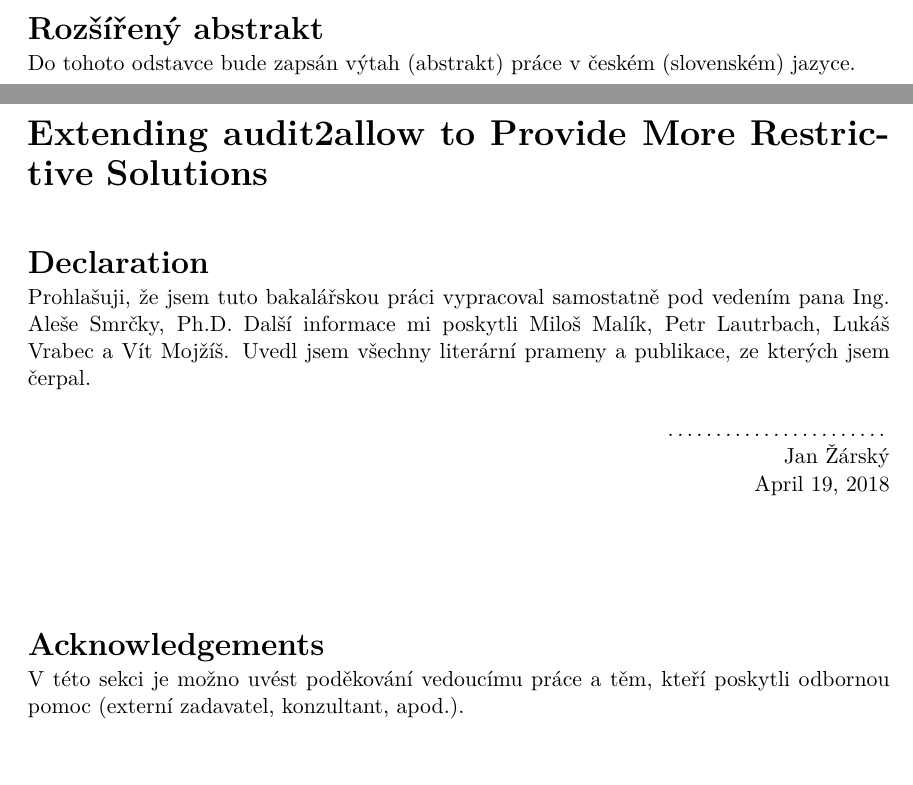
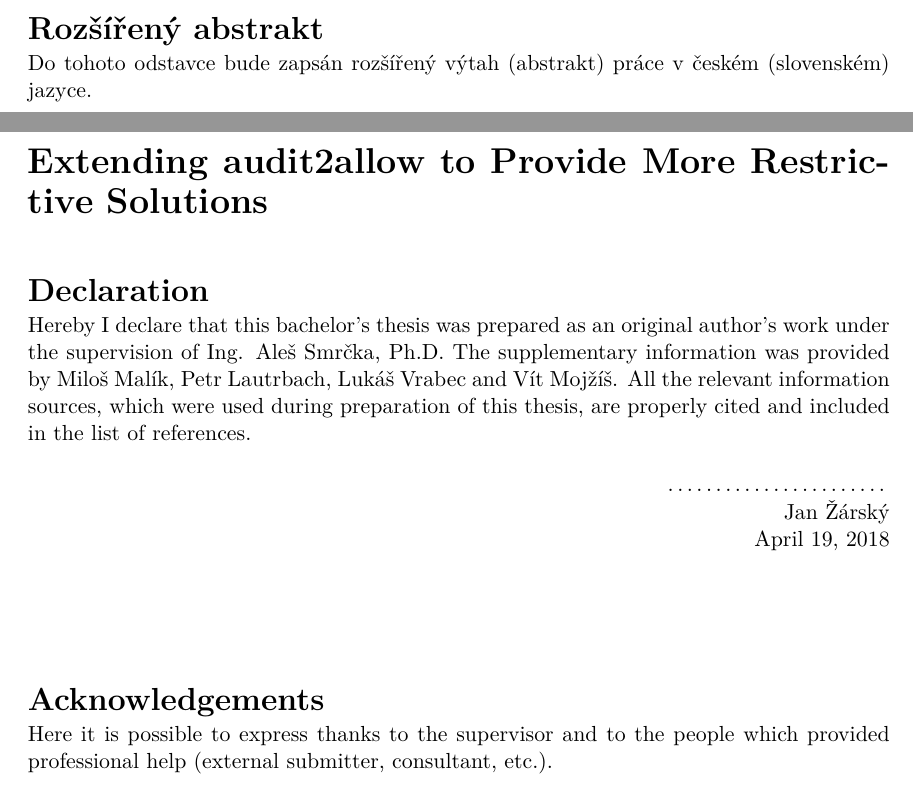
Before and after one commit to janzarsky/ibp, a LaTeX thesis (xzarsk03-Extending-audit2allow.tex): two parts of pages 3 and 4 of 45, joined at a grey line, cut so that both start at the same text. Compiled offline with pdfLaTeX.

Commit message:
update thesis info

```diff
--- a/xzarsk03-Extending-audit2allow.tex
+++ b/xzarsk03-Extending-audit2allow.tex
@@ -108,6 +108,3 @@
 %---------------------------------------------------------------------------
 \projectinfo{
     %Prace / Thesis
-  project={BP},            %typ práce BP/SP/DP/DR  / thesis type (SP = term project)
-  year={2018},             % rok odevzdání / year of submission
-  date=\today,             % datum odevzdání / submission date
@@ -117,4 +119,12 @@
-  title.length={14.3cm}, % nastavení délky bloku s titulkem pro úpravu zalomení řádku (lze definovat zde nebo níže) / setting the length of a block with a thesis title for adjusting a line break (can be defined here or below)
+    % název práce v češtině či slovenštině (dle zadání) / thesis title in czech
+    % language (according to assignment)
+    title.cs={Rozšíření nástroje audit2allow pro poskytování více omezujících
+    řešení},
+    % název práce v angličtině / thesis title in english
+    title.en={Extending audit2allow to Provide More Restrictive Solutions},
+    % nastavení délky bloku s titulkem pro úpravu zalomení řádku (lze definovat
+    % zde nebo níže) / setting the length of a block with a thesis title for
+    % adjusting a line break (can be defined here or below)
+    title.length={14.3cm},
+    %
     %Autor / Author
-  author.name={Jan},   % jméno autora / author name
-  author.surname={Žárský},   % příjmení autora / author surname
@@ -137,10 +159,0 @@
-  declaration={Prohlašuji, že jsem tuto bakalářskou práci vypracoval samostatně
-  pod vedením pana Ing. Aleše Smrčky, Ph.D.  Další informace mi poskytli Miloš
-  Malík, Petr Lautrbach, Lukáš Vrabec a Vít Mojžíš.  Uvedl jsem všechny
-  literární prameny a publikace, ze kterých jsem čerpal.},
-  %declaration={Hereby I declare that this bachelor's thesis was prepared as an original author’s work under the supervision of Mr. X
-% The supplementary information was provided by Mr. Y
-% All the relevant information sources, which were used during preparation of this thesis, are properly cited and included in the list of references.},
-  % Poděkování (nepovinné, nejlépe v jazyce práce) / Acknowledgement (optional, ideally in the language of the thesis)
-  acknowledgment={V této sekci je možno uvést poděkování vedoucímu práce a těm, kteří poskytli odbornou pomoc
-(externí zadavatel, konzultant, apod.).},
@@ -156,2 +162,35 @@
+    abstract.cs={Do tohoto odstavce bude zapsán výtah (abstrakt) práce v českém
+    (slovenském) jazyce.},
+    % abstrakt v anglickém jazyce / abstract in english
+    abstract.en={Do tohoto odstavce bude zapsán výtah (abstrakt) práce v
+    anglickém jazyce.},
+    %
+    % Prohlášení (u anglicky psané práce anglicky, u slovensky psané práce
+    % slovensky) / Declaration (for thesis in english should be in english)
+    %declaration={Prohlašuji, že jsem tuto bakalářskou práci vypracoval
+    %samostatně pod vedením pana Ing. Aleše Smrčky, Ph.D.  Další informace mi
+    %poskytli Miloš Malík, Petr Lautrbach, Lukáš Vrabec a Vít Mojžíš.  Uvedl
+    %jsem všechny literární prameny a publikace, ze kterých jsem čerpal.},
+    declaration={Hereby I declare that this bachelor's thesis was prepared as an
+    original author’s work under the supervision of Ing. Aleš Smrčka, Ph.D. The
+    supplementary information was provided by Miloš Malík, Petr Lautrbach, Lukáš
+    Vrabec and Vít Mojžíš. All the relevant information sources, which were used
+    during preparation of this thesis, are properly cited and included in the
+    list of references.},
+    %
+    % Poděkování (nepovinné, nejlépe v jazyce práce) / Acknowledgement
+    % (optional, ideally in the language of the thesis)
+    %acknowledgment={V této sekci je možno uvést poděkování vedoucímu práce a
+    %těm, kteří poskytli odbornou pomoc (externí zadavatel, konzultant,
+    %apod.).},
+    acknowledgment={Here it is possible to express thanks to the supervisor and
+    to the people which provided professional help (external submitter,
+    consultant, etc.).},
+    %
+    % Rozšířený abstrakt (cca 3 normostrany) - lze definovat zde nebo níže /
+    % Extended abstract (approximately 3 standard pages) - can be defined here
+    % or below
+    extendedabstract={Do tohoto odstavce bude zapsán rozšířený výtah (abstrakt)
+    práce v českém (slovenském) jazyce.},
 }
 
@@ -160,5 +201,7 @@
 
-% nastavení délky bloku s titulkem pro úpravu zalomení řádku - lze definovat zde nebo výše / setting the length of a block with a thesis title for adjusting a line break - can be defined here or above
+% nastavení délky bloku s titulkem pro úpravu zalomení řádku - lze definovat zde
+% nebo výše / setting the length of a block with a thesis title for adjusting a
+% line break - can be defined here or above
 %\titlelength{14.5cm}
 
 
```
Also changed, not shown: xzarsk03-Extending-audit2allow.tex (68 more changed lines). Lines whose indentation alone changed are shown as unchanged.
